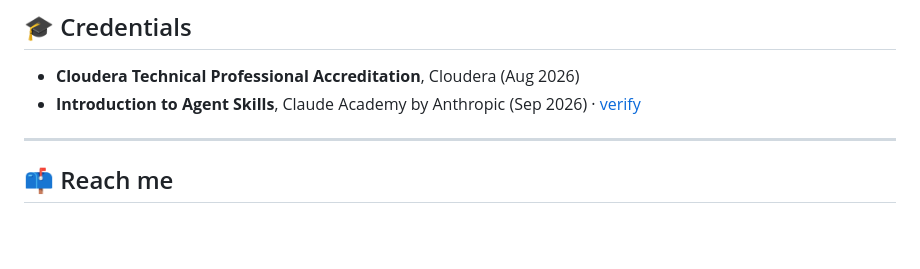
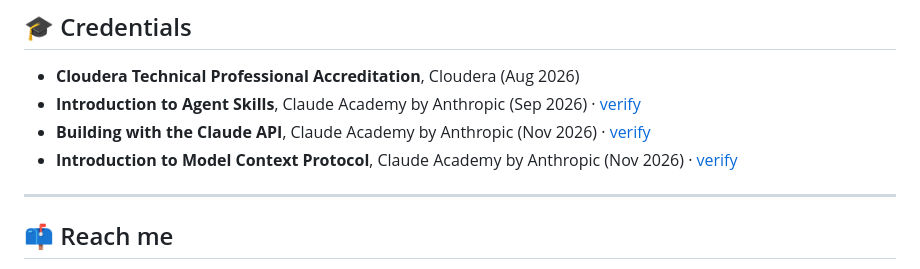
Before and after one commit to sahilansari0797/sahilansari0797, a Markdown page: README.md, the part around the change. Rendered like a GitHub page; blank space fills up the shorter version.

Commit message:
Add Claude Academy API and MCP credentials

```diff
--- a/README.md
+++ b/README.md
@@ -166,6 +166,8 @@ At **WeDo Solutions**, I'm part of the team behind the infrastructure for large
 
 - **Cloudera Technical Professional Accreditation**, Cloudera (Aug 2026)
 - **Introduction to Agent Skills**, Claude Academy by Anthropic (Sep 2026) · [verify](https://academy.claude.com/verify/7b86ad5b1fbae6b828eb202942753fb5)
+- **Building with the Claude API**, Claude Academy by Anthropic (Nov 2026) · [verify](https://academy.claude.com/verify/ccba04b3cd20b45a0db8dcf1fe6f6f26)
+- **Introduction to Model Context Protocol**, Claude Academy by Anthropic (Nov 2026) · [verify](https://academy.claude.com/verify/a9381b0edc29b48ff0f523d76f506cf8)
 
 ---
 
```
Also changed, not shown: assets/career-timeline.png.
